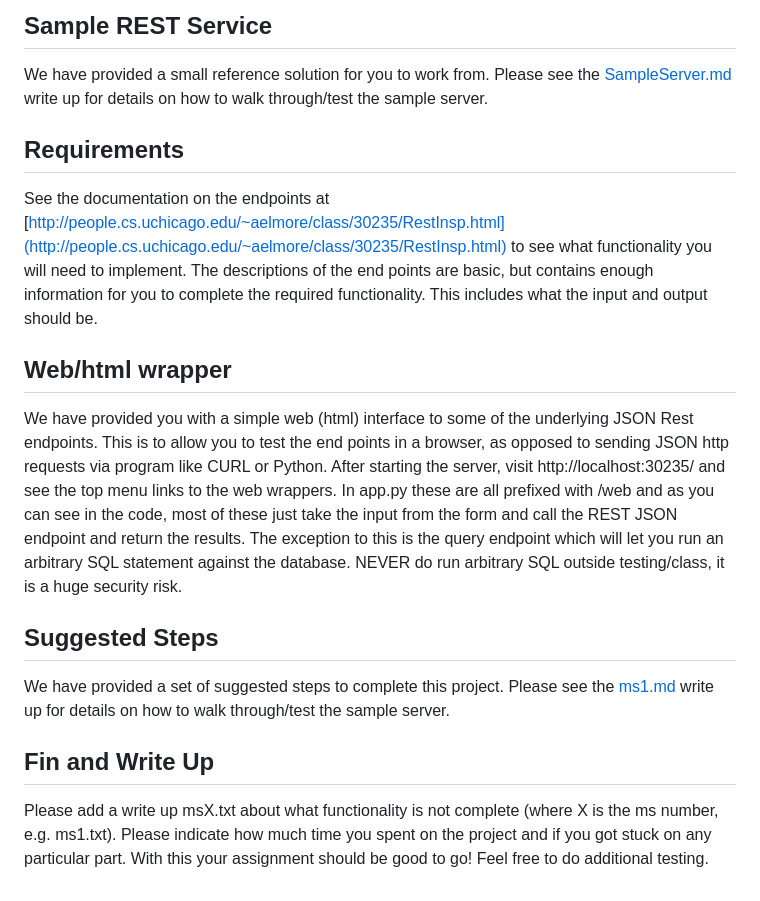
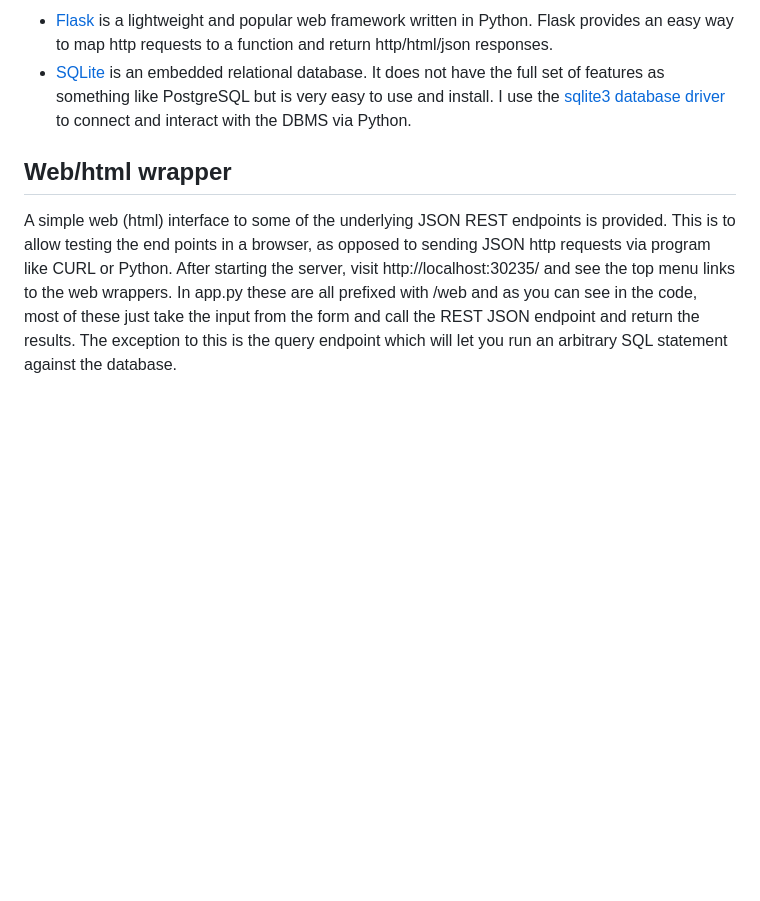
Before and after one commit to magabrielaa/databases, a Markdown page: api-restaurant-inspections/README.md, the part around the change printed below. Rendered like a GitHub page; blank space fills up the shorter version.

```diff
--- a/api-restaurant-inspections/README.md
+++ b/api-restaurant-inspections/README.md
@@ -26,15 +17,7 @@ For this project we will specify exactly what python packages/module you are all
 
-## Sample REST Service
-We have provided a small reference solution for you to work from. Please see the [SampleServer.md](SampleServer.md) write up for details on how to walk through/test the sample server.
+-  [Flask](https://flask.palletsprojects.com/en/2.0.x/quickstart/) is a lightweight and popular web framework written in Python. Flask provides an easy way to map http requests to a function and return http/html/json responses.
+-  [SQLite](https://www.sqlite.org/index.html) is an embedded relational database.  It does not have the full set of features as something like PostgreSQL but is very easy to use and install. I use the [sqlite3 database driver](https://docs.python.org/3/library/sqlite3.html) to connect and interact with the DBMS via Python.
 
-## Requirements
-See the documentation on the endpoints at [http://people.cs.uchicago.edu/~aelmore/class/30235/RestInsp.html](http://people.cs.uchicago.edu/~aelmore/class/30235/RestInsp.html) to see what functionality you will need to implement. The descriptions of the end points are basic, but contains enough information for you to complete the required functionality. This includes what the input and output should be.
 
 ## Web/html wrapper
-We have provided you with a simple web (html) interface to some of the underlying JSON Rest endpoints. This is to allow you to test the end points in a browser, as opposed to sending JSON http requests via program like CURL or Python. After starting the server, visit http://localhost:30235/ and see the top menu links to the web wrappers. In app.py these are all prefixed with /web and as you can see in the code, most of these just take the input from the form and call the REST JSON endpoint and return the results. The exception to this is the query endpoint which will let you run an arbitrary SQL statement against the database. NEVER do run arbitrary SQL outside testing/class, it is a huge security risk.
-
-## Suggested Steps
-We have provided a set of suggested steps to complete this project. Please see the [ms1.md](ms1.md) write up for details on how to walk through/test the sample server.
-
-## Fin and Write Up
-Please add a write up msX.txt about what functionality is not complete (where X is the ms number, e.g. ms1.txt). Please indicate how much time you spent on the project and if you got stuck on any particular part. With this your assignment should be good to go! Feel free to do additional testing.
+A simple web (html) interface to some of the underlying JSON REST endpoints is provided. This is to allow testing the end points in a browser, as opposed to sending JSON http requests via program like CURL or Python. After starting the server, visit http://localhost:30235/ and see the top menu links to the web wrappers. In app.py these are all prefixed with /web and as you can see in the code, most of these just take the input from the form and call the REST JSON endpoint and return the results. The exception to this is the query endpoint which will let you run an arbitrary SQL statement against the database.
```
Also changed, not shown: other parts of api-restaurant-inspections/README.md (+9 -18 lines).
